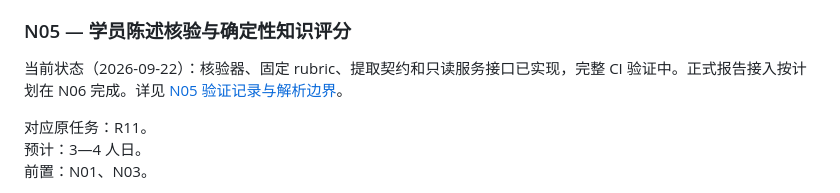
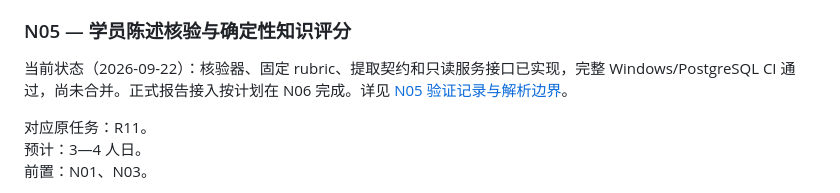
Before and after one commit to chinesemisaka/Oral-Training, a Markdown page: docs/rag-development-plan.md, the part around the change. Drawn GitHub-style.

```diff
--- a/docs/rag-development-plan.md
+++ b/docs/rag-development-plan.md
@@ -309,7 +309,7 @@ DeepSeek 选择 evidenceId
 
 ### N05 — 学员陈述核验与确定性知识评分
 
-当前状态（2026-09-22）：核验器、固定 rubric、提取契约和只读服务接口已实现，完整 CI 验证中。正式报告接入按计划在 N06 完成。详见 [N05 验证记录与解析边界](rag-n05-validation.md)。
+当前状态（2026-09-22）：核验器、固定 rubric、提取契约和只读服务接口已实现，完整 Windows/PostgreSQL CI 通过，尚未合并。正式报告接入按计划在 N06 完成。详见 [N05 验证记录与解析边界](rag-n05-validation.md)。
 
 对应原任务：R11。
 预计：3—4 人日。
```
Also changed, not shown: docs/rag-n05-validation.md (+8 -1 lines).
